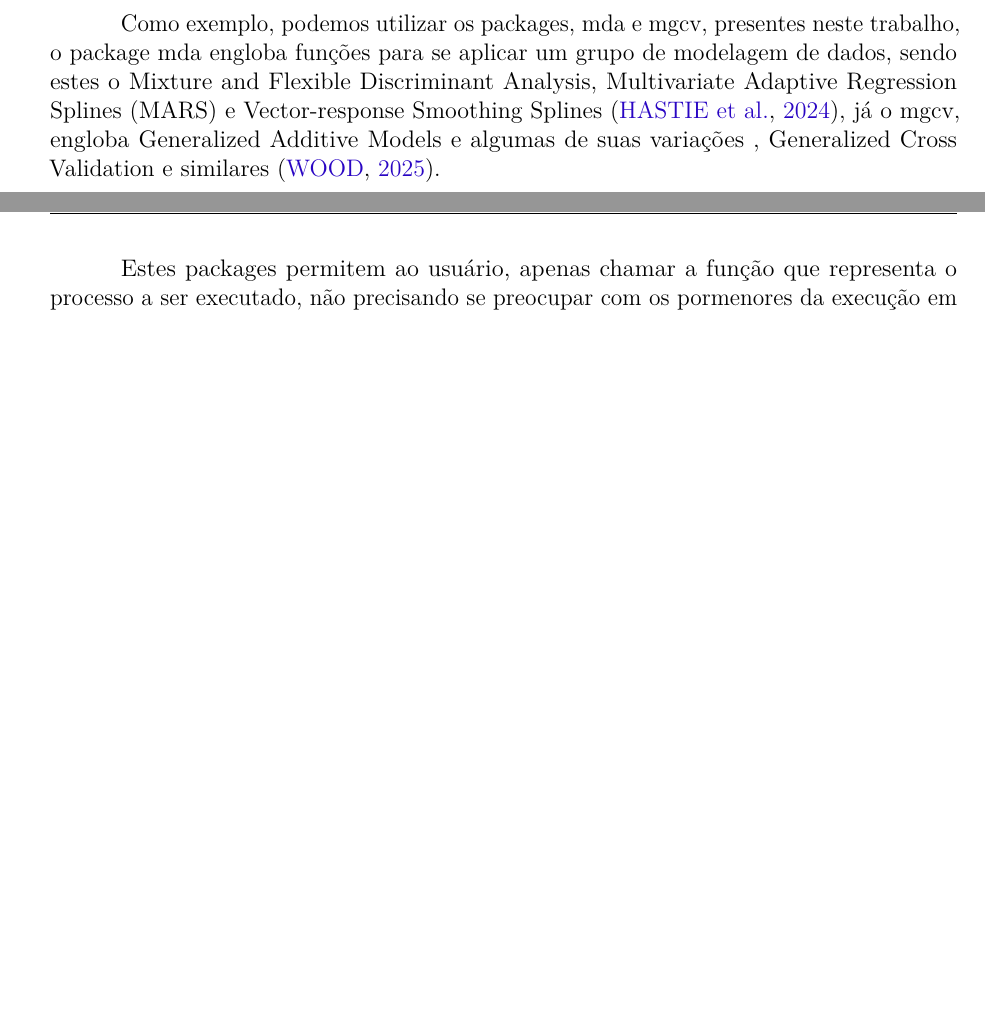
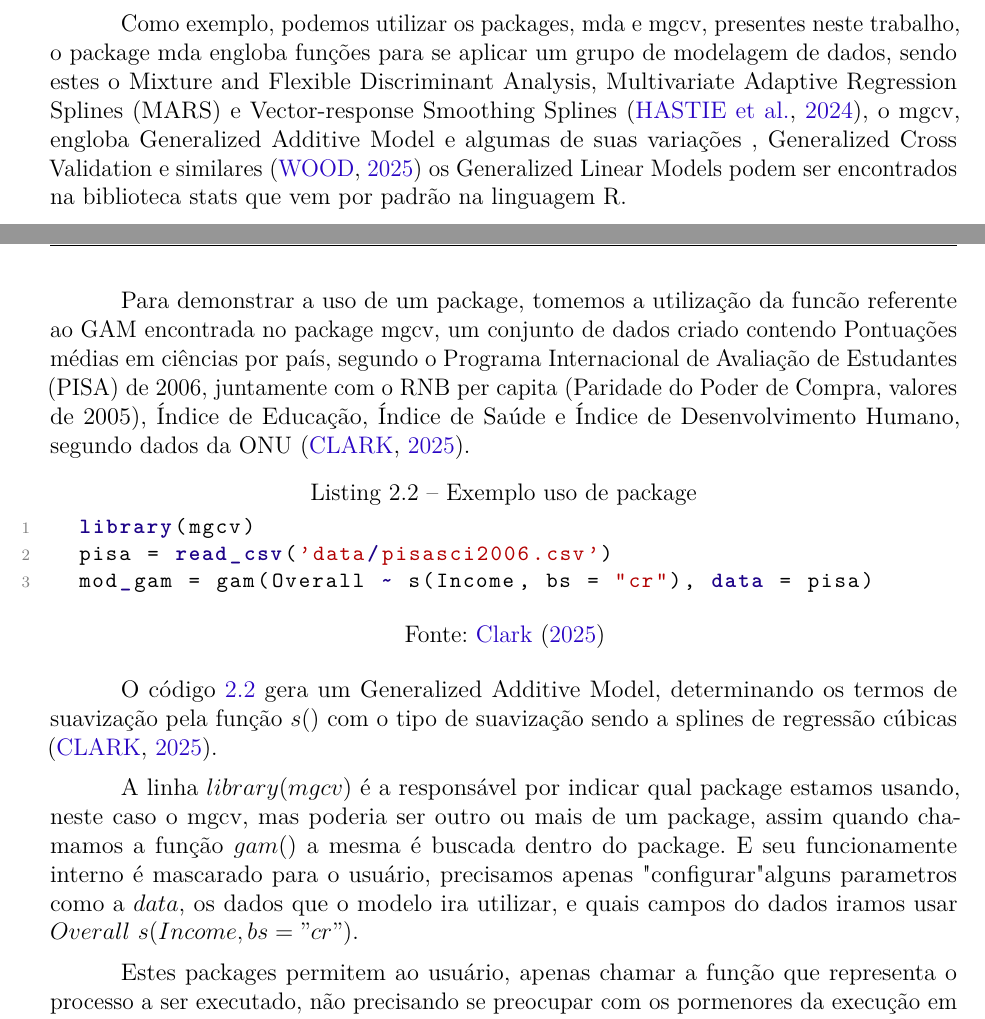
Before and after one commit to LucasMGuima/TCC, a LaTeX thesis (Texto/main.tex): two parts of pages 29 and 30 of 38, joined at a grey line, cut so that both start at the same text, the shorter picture padded with empty space. Compiled offline with pdfLaTeX.

Commit message:
Packages

```diff
--- a/Texto/main.tex
+++ b/Texto/main.tex
@@ -1093,8 +1108,32 @@ de um projeto.
 
 Como exemplo, podemos utilizar os packages, mda e mgcv, presentes neste trabalho, o package mda engloba funções para se aplicar
 um grupo de modelagem de dados, sendo estes o Mixture and Flexible Discriminant Analysis, Multivariate Adaptive Regression
-Splines (MARS) e Vector-response Smoothing Splines \cite{mda}, já o mgcv, engloba Generalized Additive Models e algumas de suas variações
-, Generalized Cross Validation e similares \cite{mgcv}.
+Splines (MARS) e Vector-response Smoothing Splines \cite{mda}, o mgcv, engloba Generalized Additive Model e algumas de suas variações
+, Generalized Cross Validation e similares \cite{mgcv} os Generalized Linear Models podem ser encontrados na biblioteca stats que
+vem por padrão na linguagem R.
+
+Para demonstrar a uso de um package, tomemos a utilização da funcão referente ao GAM encontrada no package mgcv, um conjunto de dados
+criado contendo Pontuações médias em ciências por país, segundo o Programa Internacional de Avaliação de Estudantes (PISA) de 2006,
+juntamente com o RNB per capita (Paridade do Poder de Compra, valores de 2005), Índice de Educação, Índice de Saúde e
+Índice de Desenvolvimento Humano, segundo dados da ONU \cite{gam_exemplo}.
+
+\lstset{style=r_code}
+\begin{lstlisting}[caption={\label{Exemplo uso de package}Exemplo uso de package}]
+	library(mgcv)
+	pisa = read_csv('data/pisasci2006.csv')
+	mod_gam = gam(Overall ~ s(Income, bs = "cr"), data = pisa)
+\end{lstlisting}
+\legend{Fonte: \citeonline{gam_exemplo}}
+
+O código \ref{Exemplo uso de package} gera um Generalized Additive Model, determinando os termos de suavização pela função $s()$ com o
+tipo de suavização sendo a splines de regressão cúbicas \cite{gam_exemplo}.
+
+A linha $library(mgcv)$ é a responsável por indicar qual package estamos usando, neste caso o mgcv, mas poderia ser outro ou mais
+de um package, assim quando chamamos a função $gam()$ a mesma é buscada dentro do package. E seu funcionamente interno é mascarado
+para o usuário, precisamos apenas "configurar" alguns parametros como a $data$, os dados que o modelo ira utilizar, e quais campos
+do dados iramos usar $Overall ~ s(Income, bs = "cr")$.
+
+% Detalhar as bibliotecas
 
 Estes packages permitem ao usuário, apenas chamar a função que representa o processo a ser executado, não precisando se preocupar com
 os pormenores da execução em si, apenas passar os parametros necessários de modo correto.
```
Also changed, not shown: Texto/bibliografia.bib (+19 -0 lines), Texto/main.pdf, Texto/main.tex (15 more changed lines).
